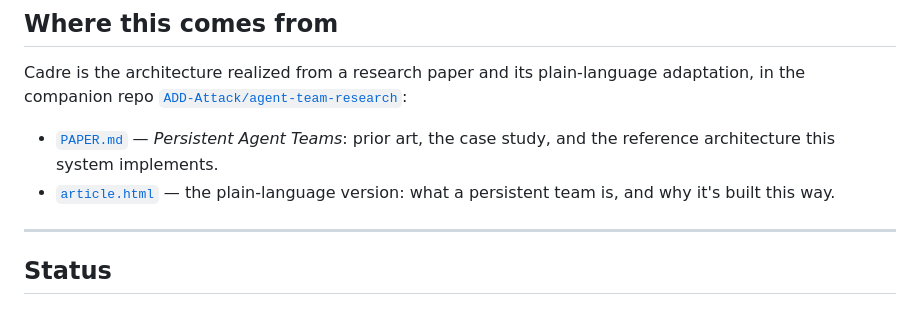
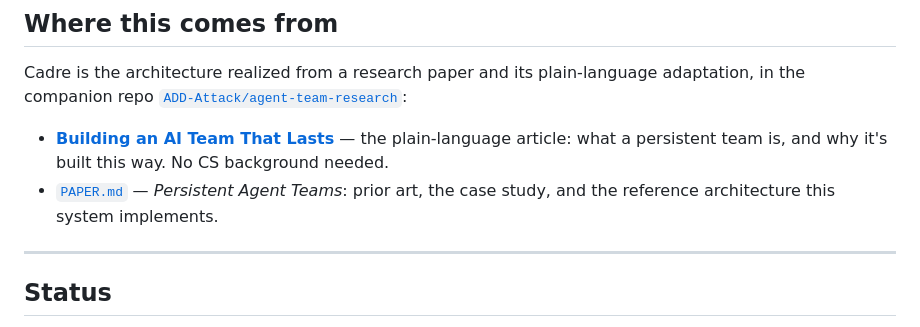
Before and after one commit to ADD-Attack/Cadre, a Markdown page: README.md, the part around the change. GitHub-like rendering.

Commit message:
README 'Where this comes from': link the pop-sci article at its rendered Pages URL (the blob URL showed HTML source) and put the article before the paper

```diff
--- a/README.md
+++ b/README.md
@@ -193,8 +193,8 @@ A **personal assistant** is deliberately *not* on this list. It is a separate ag
 
 Cadre is the architecture realized from a research paper and its plain-language adaptation, in the companion repo [`ADD-Attack/agent-team-research`](https://github.com/ADD-Attack/agent-team-research):
 
+- [**Building an AI Team That Lasts**](https://add-attack.github.io/agent-team-research/article.html) — the plain-language article: what a persistent team is, and why it's built this way. No CS background needed.
 - [`PAPER.md`](https://github.com/ADD-Attack/agent-team-research/blob/main/PAPER.md) — *Persistent Agent Teams*: prior art, the case study, and the reference architecture this system implements.
-- [`article.html`](https://github.com/ADD-Attack/agent-team-research/blob/main/article.html) — the plain-language version: what a persistent team is, and why it's built this way.
 
 ---
 
```
